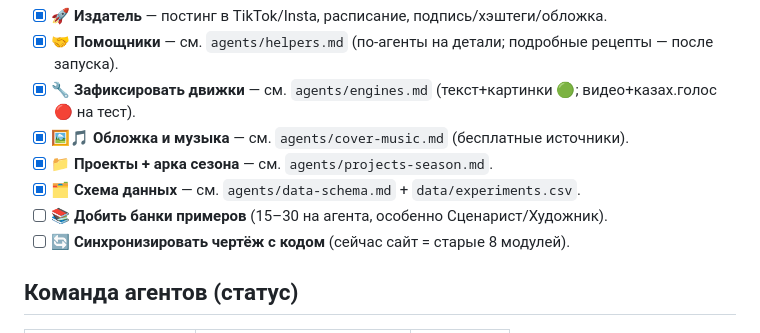
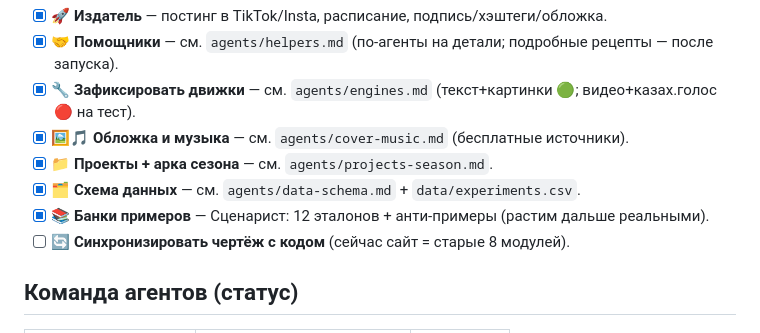
Before and after one commit to daumovismail-debug/ismailbot, a Markdown page: svet-factory/ROADMAP.md, the part around the change. Drawn GitHub-style.

```diff
--- a/svet-factory/ROADMAP.md
+++ b/svet-factory/ROADMAP.md
@@ -20,7 +20,7 @@
 - [x] **🖼️🎵 Обложка и музыка** — см. `agents/cover-music.md` (бесплатные источники).
 - [x] **📁 Проекты + арка сезона** — см. `agents/projects-season.md`.
 - [x] **🗂️ Схема данных** — см. `agents/data-schema.md` + `data/experiments.csv`.
-- [ ] **📚 Добить банки примеров** (15–30 на агента, особенно Сценарист/Художник).
+- [x] **📚 Банки примеров** — Сценарист: 12 эталонов + анти-примеры (растим дальше реальными).
 - [ ] **🔄 Синхронизировать чертёж с кодом** (сейчас сайт = старые 8 модулей).
 
 ## Команда агентов (статус)
```
Also changed, not shown: svet-factory/agents/scenarist.md (+20 -0 lines).
